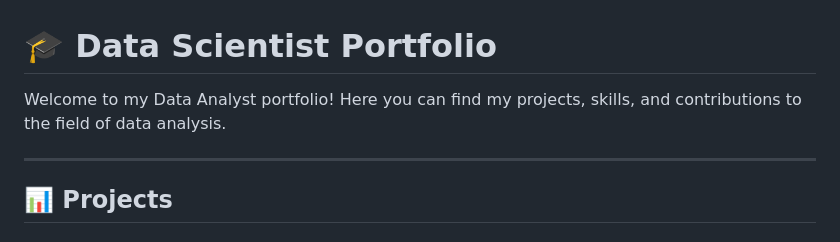
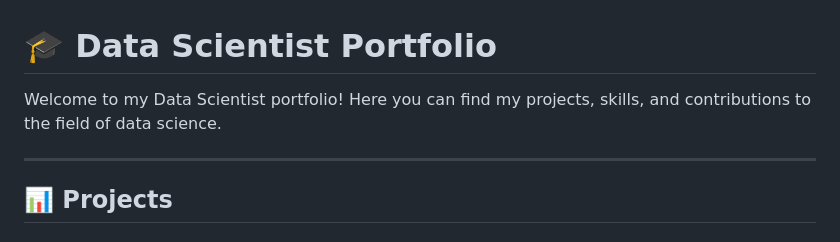
Before and after one commit to Minyst/ML_DL_Project, a Markdown page: README.md, the part around the change. Rendered like a GitHub page.

```diff
--- a/README.md
+++ b/README.md
@@ -1,6 +1,6 @@
 # 🎓 Data Scientist Portfolio
 
-Welcome to my Data Analyst portfolio! Here you can find my projects, skills, and contributions to the field of data analysis.
+Welcome to my Data Scientist portfolio! Here you can find my projects, skills, and contributions to the field of data science.
 
 ---
 
```
